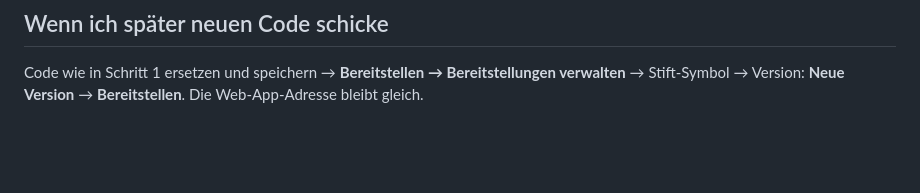
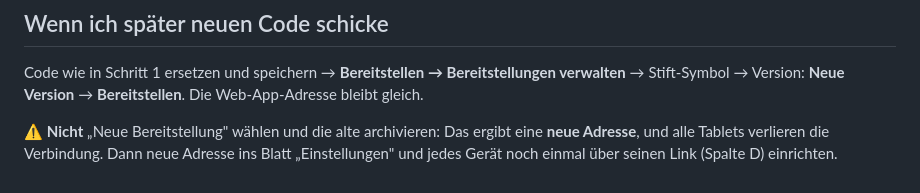
Before and after one commit to Creephunter1303/Seefisch-Feinkost-bestellungen, a Markdown page: docs/backend-einrichten.md, the part around the change. Rendered like a GitHub page; blank space fills up the shorter version.

Commit message:
Anleitung: Warnung vor „Neue Bereitstellung“ beim Code-Update
Co-Authored-By: Claude Opus 5.5 <noreply@anthropic.com>

```diff
--- a/docs/backend-einrichten.md
+++ b/docs/backend-einrichten.md
@@ -76,3 +76,7 @@ Alles mit **dem Google-Konto** machen, dem die Tabelle und der Kalender „Beste
 
 Code wie in Schritt 1 ersetzen und speichern → **Bereitstellen → Bereitstellungen verwalten** →
 Stift-Symbol → Version: **Neue Version** → **Bereitstellen**. Die Web-App-Adresse bleibt gleich.
+
+⚠ **Nicht** „Neue Bereitstellung" wählen und die alte archivieren: Das ergibt eine **neue Adresse**,
+und alle Tablets verlieren die Verbindung. Dann neue Adresse ins Blatt „Einstellungen" und jedes
+Gerät noch einmal über seinen Link (Spalte D) einrichten.
```
